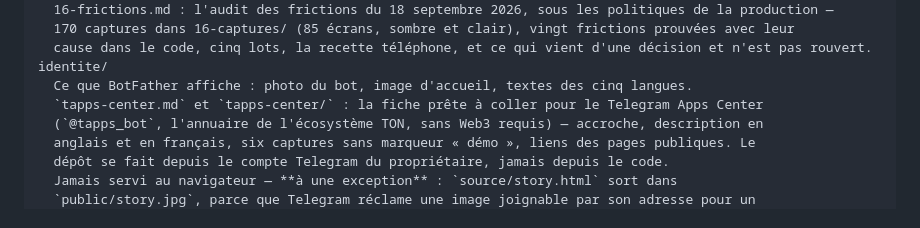
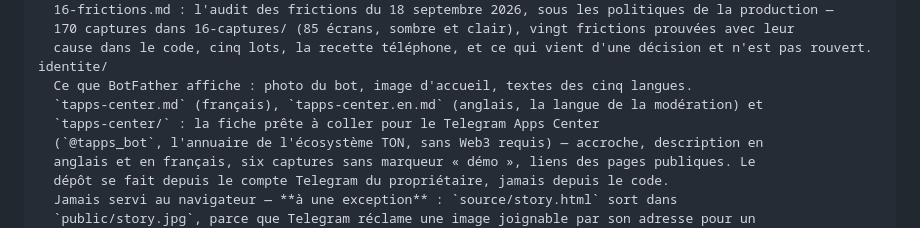
Before and after one commit to BacBacta/Mbolo-miniapp, a Markdown page: CLAUDE.md, the part around the change. Rendered like a GitHub page.

```diff
--- a/CLAUDE.md
+++ b/CLAUDE.md
@@ -244,7 +244,8 @@ audit/
   cause dans le code, cinq lots, la recette téléphone, et ce qui vient d'une décision et n'est pas rouvert.
 identite/
   Ce que BotFather affiche : photo du bot, image d'accueil, textes des cinq langues.
-  `tapps-center.md` et `tapps-center/` : la fiche prête à coller pour le Telegram Apps Center
+  `tapps-center.md` (français), `tapps-center.en.md` (anglais, la langue de la modération) et
+  `tapps-center/` : la fiche prête à coller pour le Telegram Apps Center
   (`@tapps_bot`, l'annuaire de l'écosystème TON, sans Web3 requis) — accroche, description en
   anglais et en français, six captures sans marqueur « démo », liens des pages publiques. Le
   dépôt se fait depuis le compte Telegram du propriétaire, jamais depuis le code.
```
Also changed, not shown: README.md (+2 -1 lines), identite/tapps-center.en.md (added, +100 -0 lines).
